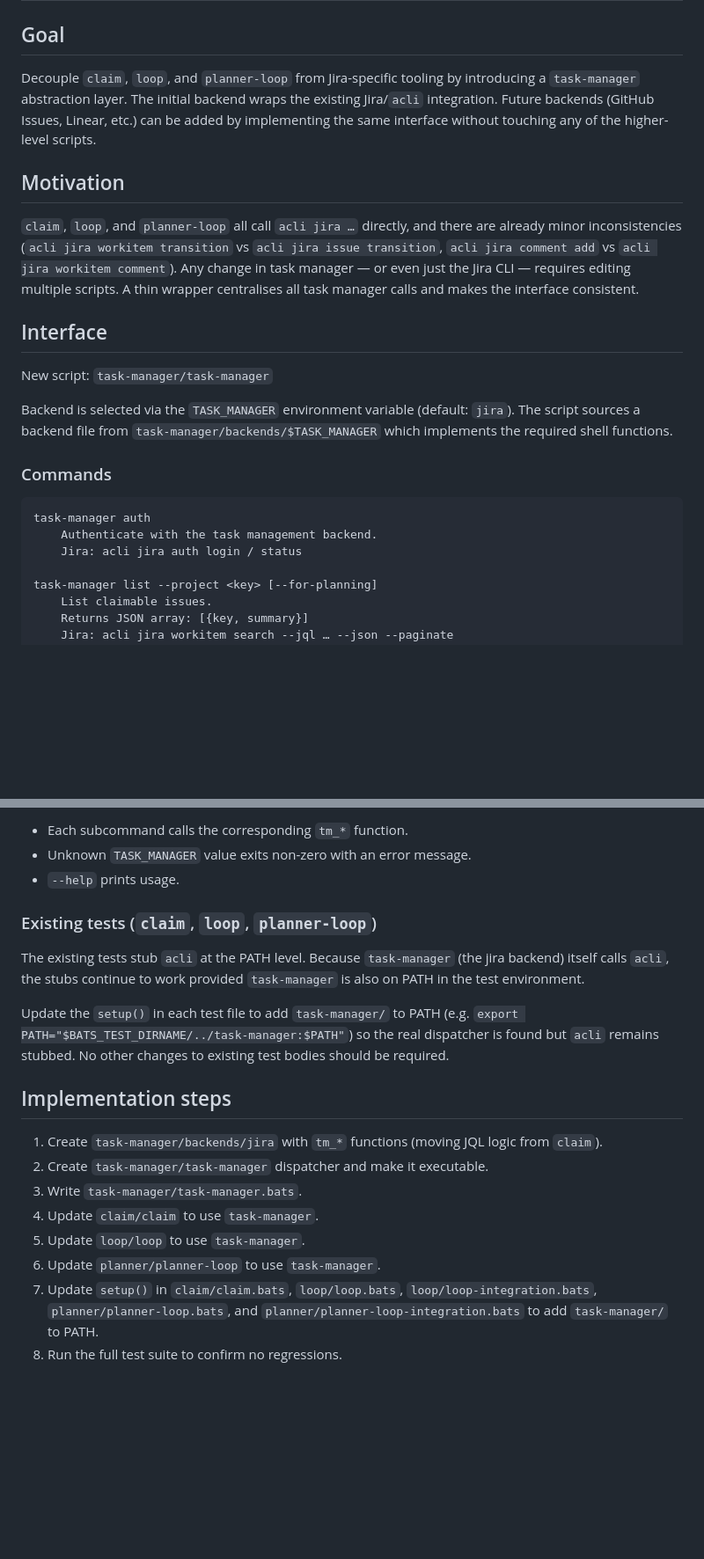
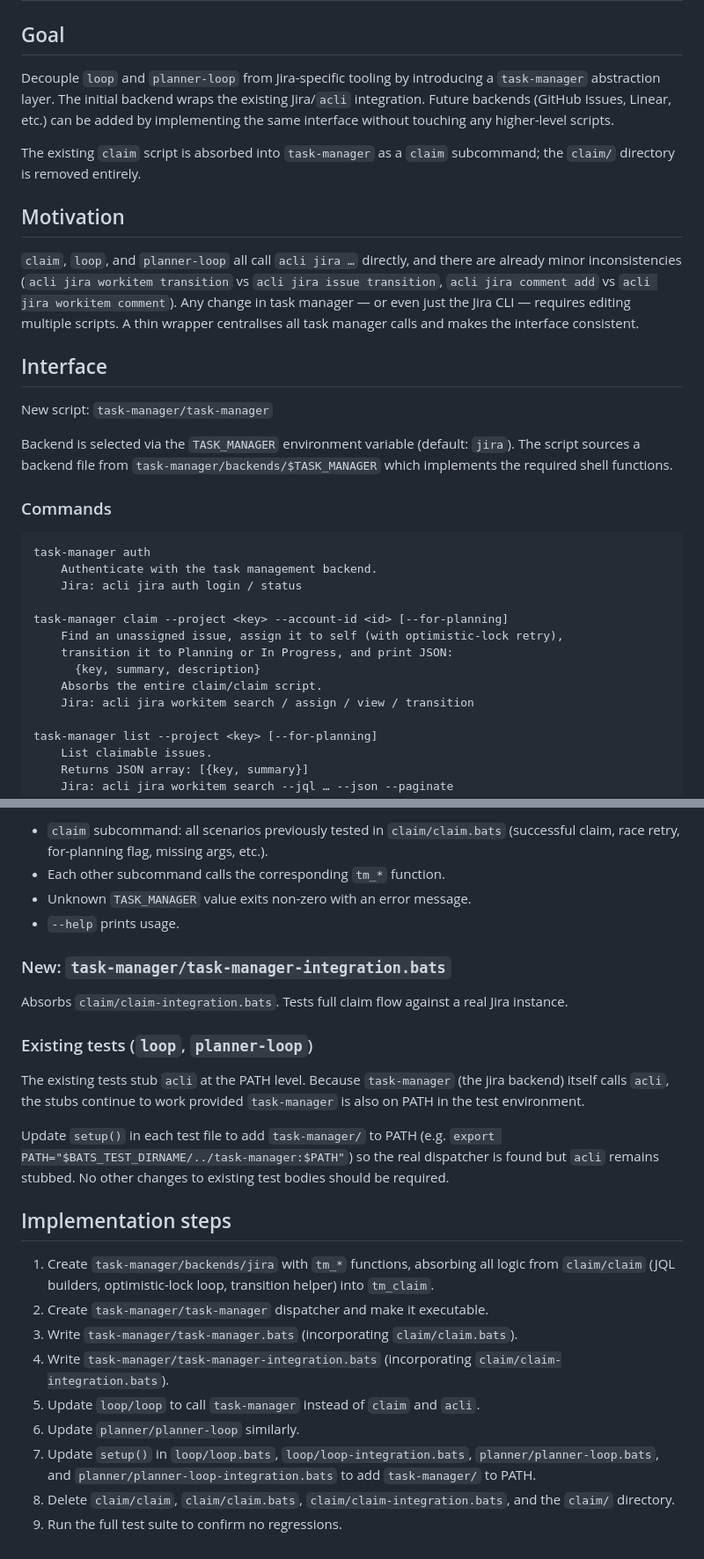
Before and after one commit to jaksa76/ai-coding-factory, a Markdown page: plans/ACF-49.md, 2 parts joined by grey strips. Shown at 88% size. GitHub-like rendering; blank space fills up the shorter version.

```diff
--- a/plans/ACF-49.md
+++ b/plans/ACF-49.md
@@ -2,20 +2,23 @@
 
 ## Goal
 
-Decouple `claim`, `loop`, and `planner-loop` from Jira-specific tooling by
-introducing a `task-manager` abstraction layer. The initial backend wraps the
-existing Jira/`acli` integration. Future backends (GitHub Issues, Linear, etc.)
-can be added by implementing the same interface without touching any of the
-higher-level scripts.
+Decouple `loop` and `planner-loop` from Jira-specific tooling by introducing a
+`task-manager` abstraction layer. The initial backend wraps the existing
+Jira/`acli` integration. Future backends (GitHub Issues, Linear, etc.) can be
+added by implementing the same interface without touching any higher-level
+scripts.
+
+The existing `claim` script is absorbed into `task-manager` as a `claim`
+subcommand; the `claim/` directory is removed entirely.
 
 ## Motivation
 
-`claim`, `loop`, and `planner-loop` all call `acli jira …` directly, and
-there are already minor inconsistencies (`acli jira workitem transition` vs
-`acli jira issue transition`, `acli jira comment add` vs `acli jira workitem
-comment`). Any change in task manager — or even just the Jira CLI — requires
-editing multiple scripts. A thin wrapper centralises all task manager calls
-and makes the interface consistent.
+`claim`, `loop`, and `planner-loop` all call `acli jira …` directly, and there
+are already minor inconsistencies (`acli jira workitem transition` vs `acli jira
+issue transition`, `acli jira comment add` vs `acli jira workitem comment`). Any
+change in task manager — or even just the Jira CLI — requires editing multiple
+scripts. A thin wrapper centralises all task manager calls and makes the
+interface consistent.
 
 ## Interface
 
@@ -32,6 +35,13 @@ functions.
 task-manager auth
     Authenticate with the task management backend.
     Jira: acli jira auth login / status
+
+task-manager claim --project <key> --account-id <id> [--for-planning]
+    Find an unassigned issue, assign it to self (with optimistic-lock retry),
+    transition it to Planning or In Progress, and print JSON:
+      {key, summary, description}
+    Absorbs the entire claim/claim script.
+    Jira: acli jira workitem search / assign / view / transition
 
 task-manager list --project <key> [--for-planning]
     List claimable issues.
@@ -137,28 +161,40 @@ Stubs the jira backend functions (`tm_auth`, `tm_list`, etc.) to verify that
 
-- Each subcommand calls the corresponding `tm_*` function.
+- `claim` subcommand: all scenarios previously tested in `claim/claim.bats`
+  (successful claim, race retry, for-planning flag, missing args, etc.).
+- Each other subcommand calls the corresponding `tm_*` function.
 - Unknown `TASK_MANAGER` value exits non-zero with an error message.
 - `--help` prints usage.
 
-### Existing tests (`claim`, `loop`, `planner-loop`)
+### New: `task-manager/task-manager-integration.bats`
+
+Absorbs `claim/claim-integration.bats`. Tests full claim flow against a real
+Jira instance.
+
+### Existing tests (`loop`, `planner-loop`)
 
 The existing tests stub `acli` at the PATH level. Because `task-manager`
 (the jira backend) itself calls `acli`, the stubs continue to work provided
 `task-manager` is also on PATH in the test environment.
 
-Update the `setup()` in each test file to add `task-manager/` to PATH
+Update `setup()` in each test file to add `task-manager/` to PATH
 (e.g. `export PATH="$BATS_TEST_DIRNAME/../task-manager:$PATH"`) so the real
 dispatcher is found but `acli` remains stubbed. No other changes to existing
 test bodies should be required.
 
 ## Implementation steps
 
-1. Create `task-manager/backends/jira` with `tm_*` functions (moving JQL logic from `claim`).
+1. Create `task-manager/backends/jira` with `tm_*` functions, absorbing all
+   logic from `claim/claim` (JQL builders, optimistic-lock loop, transition
+   helper) into `tm_claim`.
 2. Create `task-manager/task-manager` dispatcher and make it executable.
-3. Write `task-manager/task-manager.bats`.
-4. Update `claim/claim` to use `task-manager`.
-5. Update `loop/loop` to use `task-manager`.
-6. Update `planner/planner-loop` to use `task-manager`.
-7. Update `setup()` in `claim/claim.bats`, `loop/loop.bats`, `loop/loop-integration.bats`,
-   `planner/planner-loop.bats`, and `planner/planner-loop-integration.bats` to add
-   `task-manager/` to PATH.
-8. Run the full test suite to confirm no regressions.
+3. Write `task-manager/task-manager.bats` (incorporating `claim/claim.bats`).
+4. Write `task-manager/task-manager-integration.bats` (incorporating
+   `claim/claim-integration.bats`).
+5. Update `loop/loop` to call `task-manager` instead of `claim` and `acli`.
+6. Update `planner/planner-loop` similarly.
+7. Update `setup()` in `loop/loop.bats`, `loop/loop-integration.bats`,
+   `planner/planner-loop.bats`, and `planner/planner-loop-integration.bats` to
+   add `task-manager/` to PATH.
+8. Delete `claim/claim`, `claim/claim.bats`, `claim/claim-integration.bats`,
+   and the `claim/` directory.
+9. Run the full test suite to confirm no regressions.
```
Also changed, not shown: other parts of plans/ACF-49.md (+34 -20 lines).
